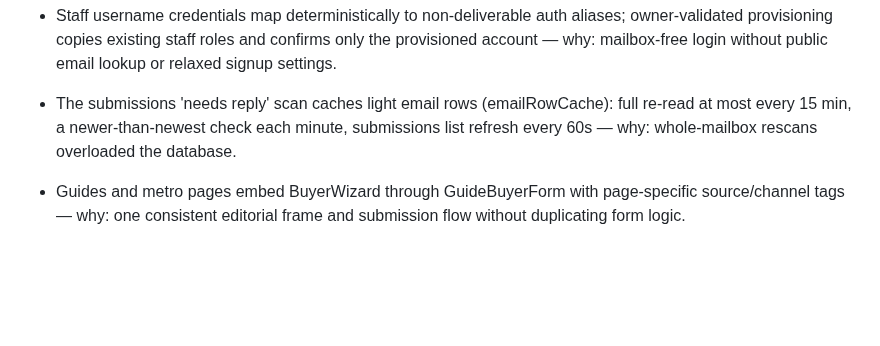
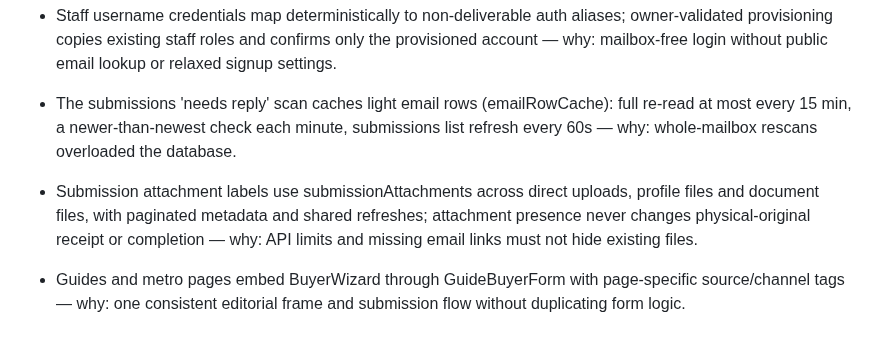
Before and after one commit to alexandermj1/texas-burial-beauty, a Markdown page: AGENTS.md, the part around the change. Drawn GitHub-style; blank space fills up the shorter version.

Commit message:
Changes
Co-authored-by: alexandermj1 <57460393+alexandermj1@users.noreply.github.com>

```diff
--- a/AGENTS.md
+++ b/AGENTS.md
@@ -28,4 +28,5 @@
 - Mark review prose with data-simon-review and one global semantic color — why: remove highlighting without changing approved prose.
 - Staff username credentials map deterministically to non-deliverable auth aliases; owner-validated provisioning copies existing staff roles and confirms only the provisioned account — why: mailbox-free login without public email lookup or relaxed signup settings.
 - The submissions 'needs reply' scan caches light email rows (emailRowCache): full re-read at most every 15 min, a newer-than-newest check each minute, submissions list refresh every 60s — why: whole-mailbox rescans overloaded the database.
+- Submission attachment labels use submissionAttachments across direct uploads, profile files and document files, with paginated metadata and shared refreshes; attachment presence never changes physical-original receipt or completion — why: API limits and missing email links must not hide existing files.
 - Guides and metro pages embed BuyerWizard through GuideBuyerForm with page-specific source/channel tags — why: one consistent editorial frame and submission flow without duplicating form logic.
```
